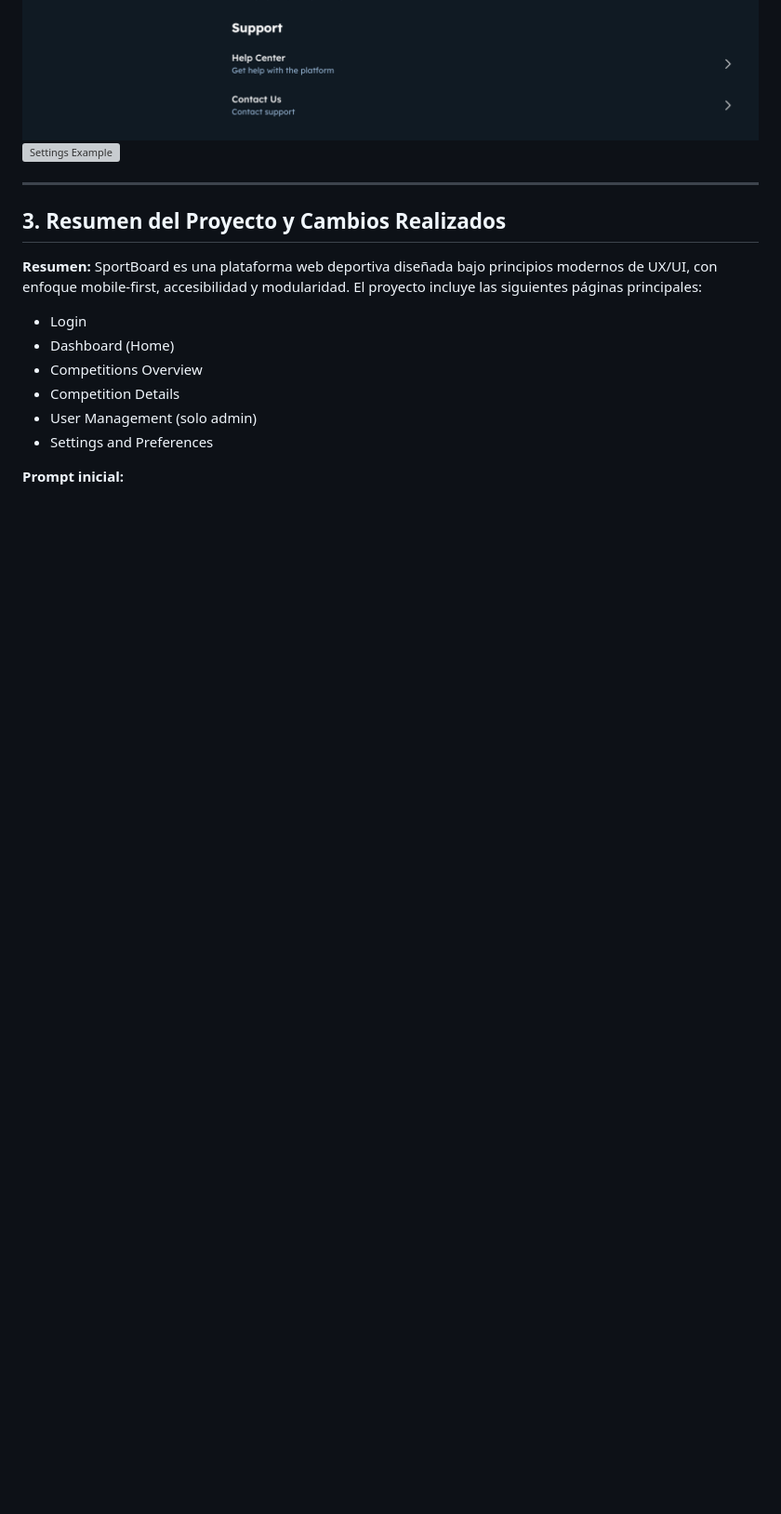
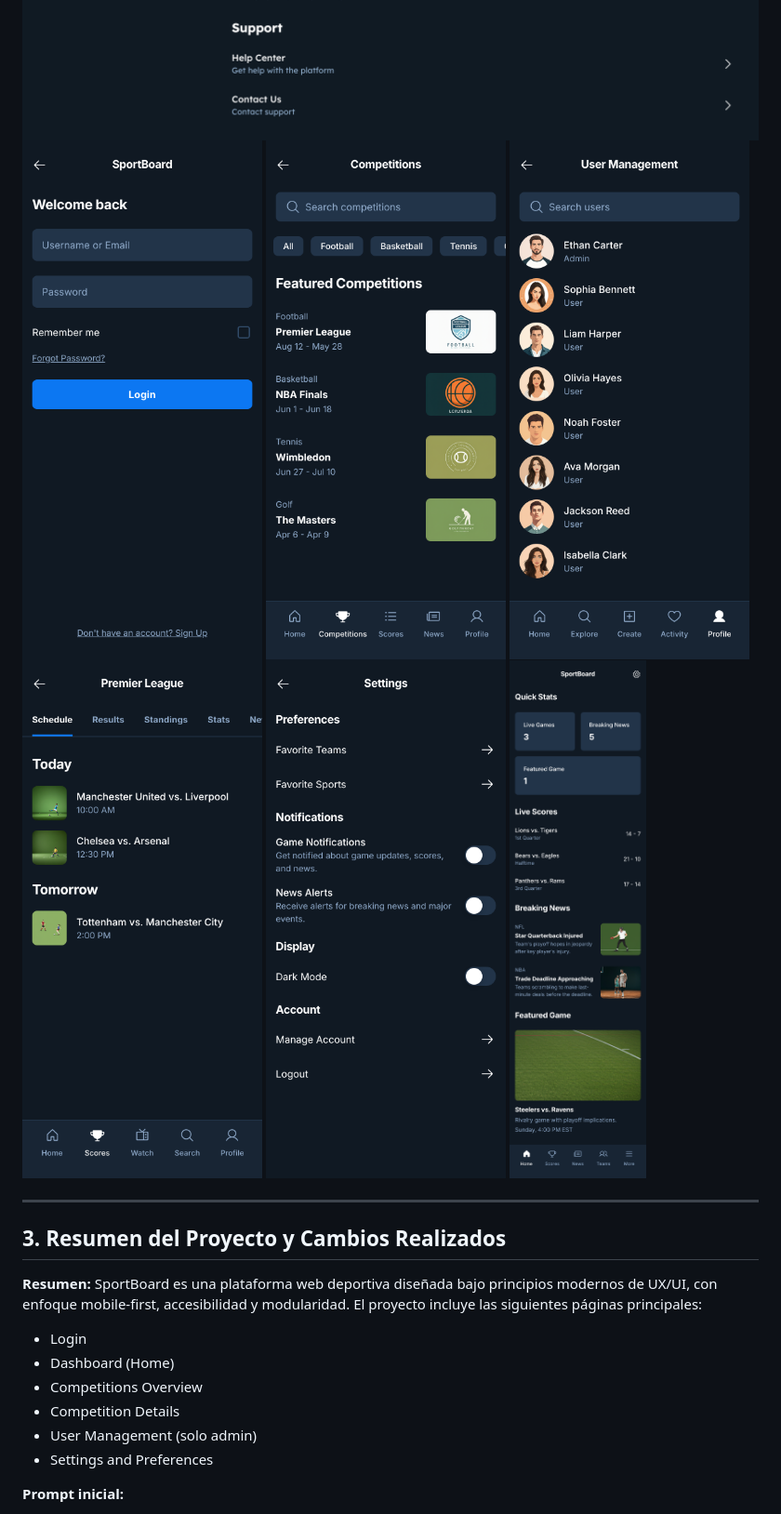
Before and after one commit to G-A-E-C/UX, a Markdown page: README.md, the part around the change. Shown: that part at 93% size. GitHub-like rendering; pictures changed too: SportBoard/assets/img/movile-ux.png (added), SportBoard/assets/img/movile_competitions.png (added), SportBoard/assets/img/movile_management.png (added); blank space fills up the shorter version; grey boxes are pictures that could not be loaded.

Commit message:
Updates README with mobile examples
Replaces the existing settings example image in the README with a series of mobile UX and UI examples showcasing different aspects of the SportBoard application.
This provides a clearer and more comprehensive overview of the app's mobile interface.

```diff
--- a/README.md
+++ b/README.md
@@ -52,7 +52,12 @@
 ![Premier League](/SportBoard/assets/img/Premier.png)
 ![User Management](/SportBoard/assets/img/Usermanage.png)
 ![Settings](/SportBoard/assets/img/Settings.png)
-![Settings Example](/SportBoard/assets/img/SettingsExample.png)
+![Movil Expample](/SportBoard/assets/img/movile-ux.png)
+![Mobile Example](/SportBoard/assets/img/movile_competitions.png)
+![Mobile Example 2](/SportBoard/assets/img/movile_management.png)
+![Mobile Example 3](/SportBoard/assets/img/movile_premierelegue.png)
+![Mobile Example 4](/SportBoard/assets/img/movile_settings.png)
+![Mobile Example 5](/SportBoard/assets/img/movile_stats.png)
 
 ---
 
```
Also changed, not shown: SportBoard/README.md (added), 4 other files.
